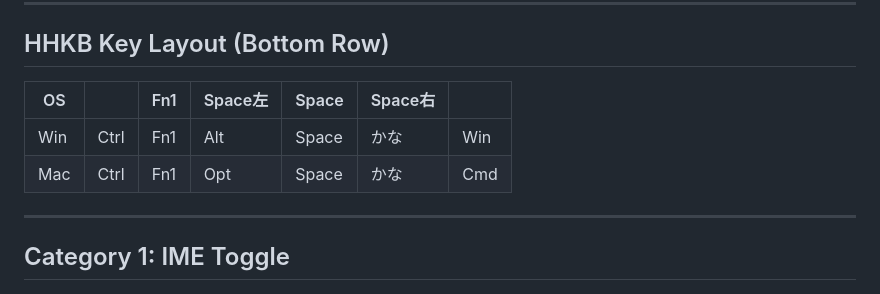
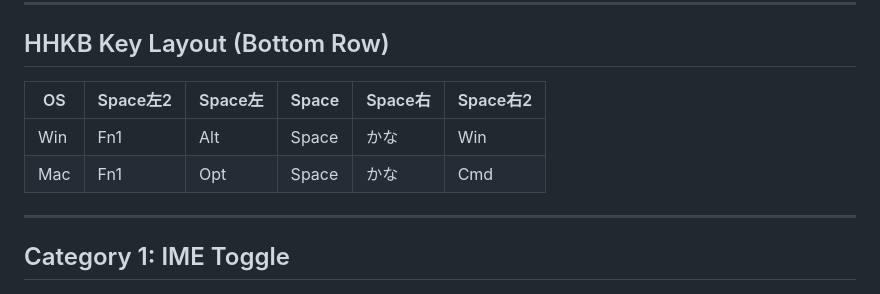
Before and after one commit to kiyohome/outputs, a Markdown page: cross-platform-key-bindings-with-hhkb/requirements.md, the part around the change. Drawn GitHub-style.

Commit message:
docs: simplify HHKB layout table headers using Space-relative positions
Drop fixed Ctrl column, use Space左2/Space左/Space/Space右/Space右2 as headers.

Co-Authored-By: Claude Sonnet 4.6 <noreply@anthropic.com>

```diff
--- a/cross-platform-key-bindings-with-hhkb/requirements.md
+++ b/cross-platform-key-bindings-with-hhkb/requirements.md
@@ -4,10 +4,10 @@
 
 ## HHKB Key Layout (Bottom Row)
 
-| OS  | | Fn1 | Space左 | Space | Space右 | |
-|-----|-|-----|---------|-------|---------|--|
-| Win | Ctrl | Fn1 | Alt | Space | かな | Win |
-| Mac | Ctrl | Fn1 | Opt | Space | かな | Cmd |
+| OS  | Space左2 | Space左 | Space | Space右 | Space右2 |
+|-----|---------|---------|-------|---------|---------|
+| Win | Fn1 | Alt | Space | かな | Win |
+| Mac | Fn1 | Opt | Space | かな | Cmd |
 
 ---
 
```
